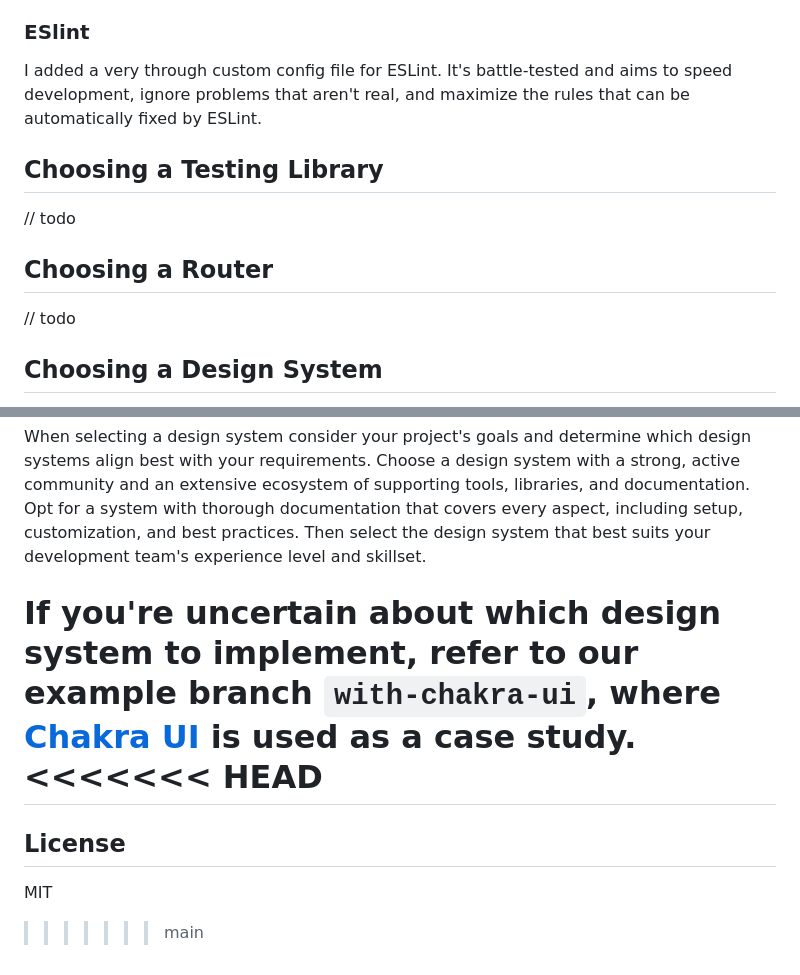
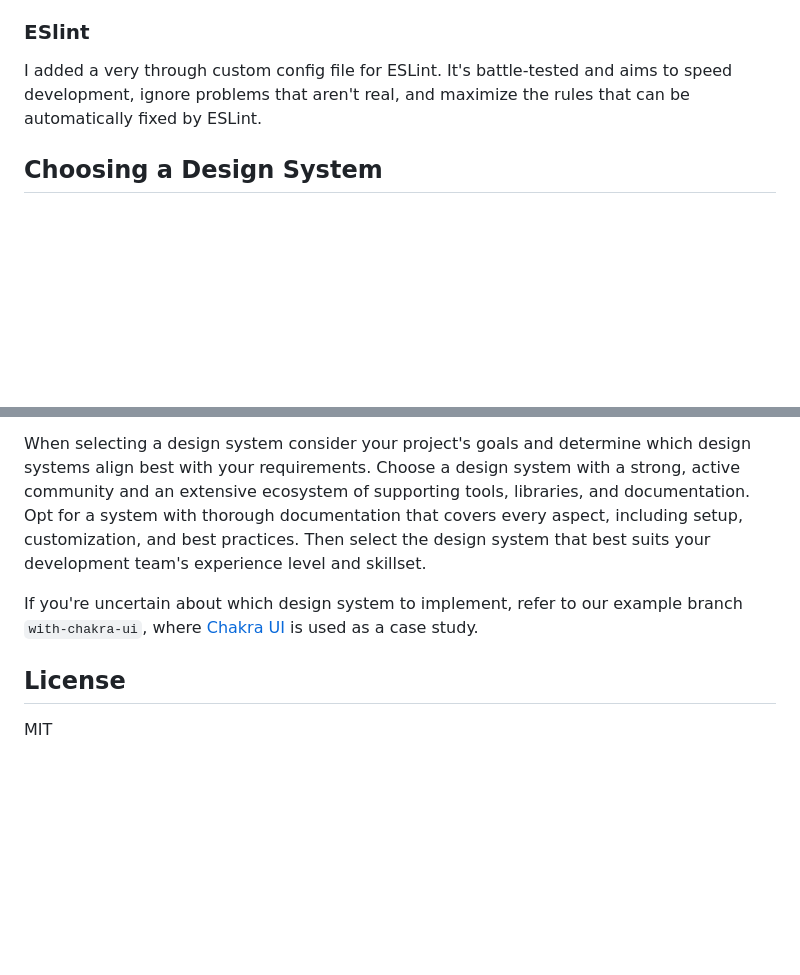
Before and after one commit to bishopZ/2025-Boilerplate, a Markdown page: README.md, 2 parts joined by grey strips. GitHub-like rendering; blank space fills up the shorter version.

```diff
--- a/README.md
+++ b/README.md
@@ -101,14 +101,6 @@ By integrating Passport.js as an example login process, we can demonstrate best
 
 I added a very through custom config file for ESLint. It's battle-tested and aims to speed development, ignore problems that aren't real, and maximize the rules that can be automatically fixed by ESLint.
 
-## Choosing a Testing Library
-
-// todo
-
-## Choosing a Router
-
-// todo
-
 ## Choosing a Design System
 
 In today's fast-paced web development landscape, Design Systems have become an essential component of any project. By leveraging a well-crafted design system, developers can ensure consistency, efficiency, and scalability in their application.
@@ -120,11 +112,7 @@ Administrative interfaces may benefit from [Cloudscape's](https://cloudscape.des
 When selecting a design system consider your project's goals and determine which design systems align best with your requirements. Choose a design system with a strong, active community and an extensive ecosystem of supporting tools, libraries, and documentation. Opt for a system with thorough documentation that covers every aspect, including setup, customization, and best practices. Then  select the design system that best suits your development team's experience level and skillset.
 
 If you're uncertain about which design system to implement, refer to our example branch `with-chakra-ui`, where [Chakra UI](https://chakra-ui.com/) is used as a case study.
-<<<<<<< HEAD
-=======
 
 ## License
 
 MIT
-
->>>>>>> main
```
